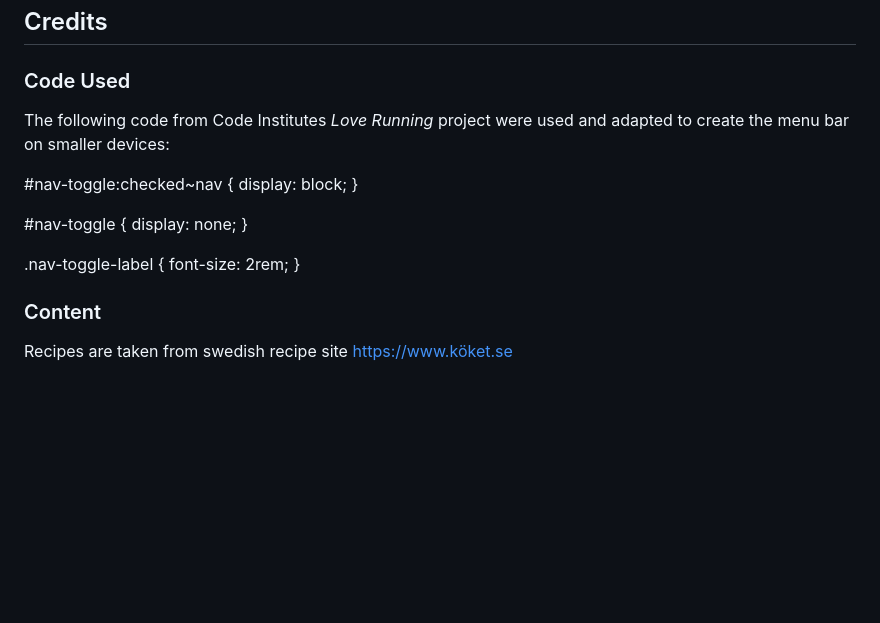
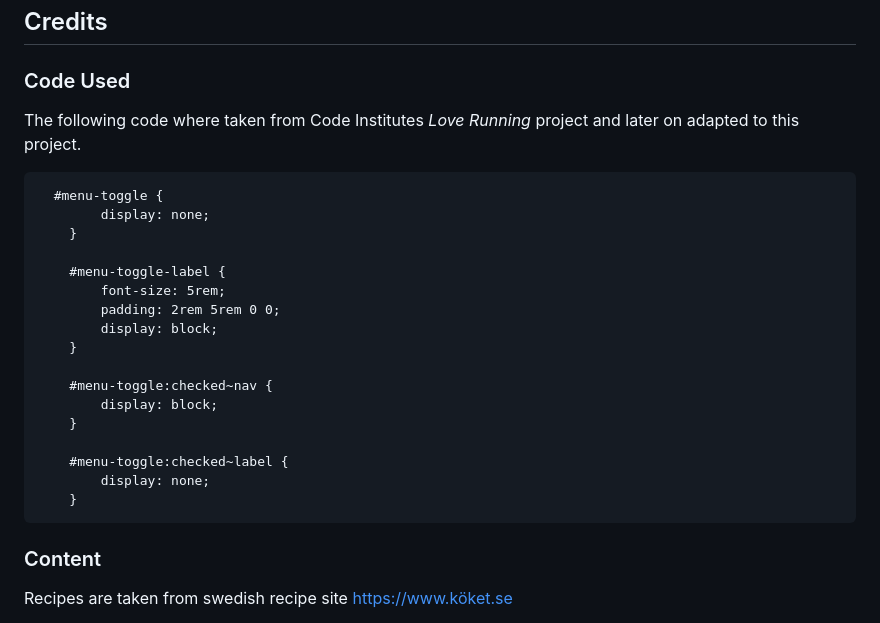
Before and after one commit to mikael-johnsson/what-are-we-eating, a Markdown page: README.md, the part around the change printed below. Drawn GitHub-style; blank space fills up the shorter version.

````diff
--- a/README.md
+++ b/README.md
@@ -234,19 +244,29 @@ Below is a table with different browsers, how the site appears on them and how t
 ## Credits
 
 ### Code Used
-The following code from Code Institutes *Love Running* project were used and adapted to create the menu bar on smaller devices:
+The following code where taken from Code Institutes *Love Running* project and later on adapted to this project.
 
-#nav-toggle:checked~nav {
-    display: block;
-}
+```
+  #menu-toggle {
+        display: none;
+    }
 
-#nav-toggle {
-    display: none;
-}
+    #menu-toggle-label {
+        font-size: 5rem;
+        padding: 2rem 5rem 0 0;
+        display: block;
+    }
 
-.nav-toggle-label {
-    font-size: 2rem;
-}
+    #menu-toggle:checked~nav {
+        display: block;
+    }
+
+    #menu-toggle:checked~label {
+        display: none;
+    }
+ ```
+
+
 
 ### Content
 Recipes are taken from swedish recipe site https://www.köket.se
````
Also changed, not shown: other parts of README.md (+14 -4 lines), assets/images/readme-images/footer.png (added), assets/images/readme-images/header.png (added), assets/images/readme-images/inspo-page.png (added), assets/images/readme-images/landing-page.png (added), assets/images/readme-images/recipe-page.png (added), assets/images/readme-images/responsive-site.png (added), 1 other file.
